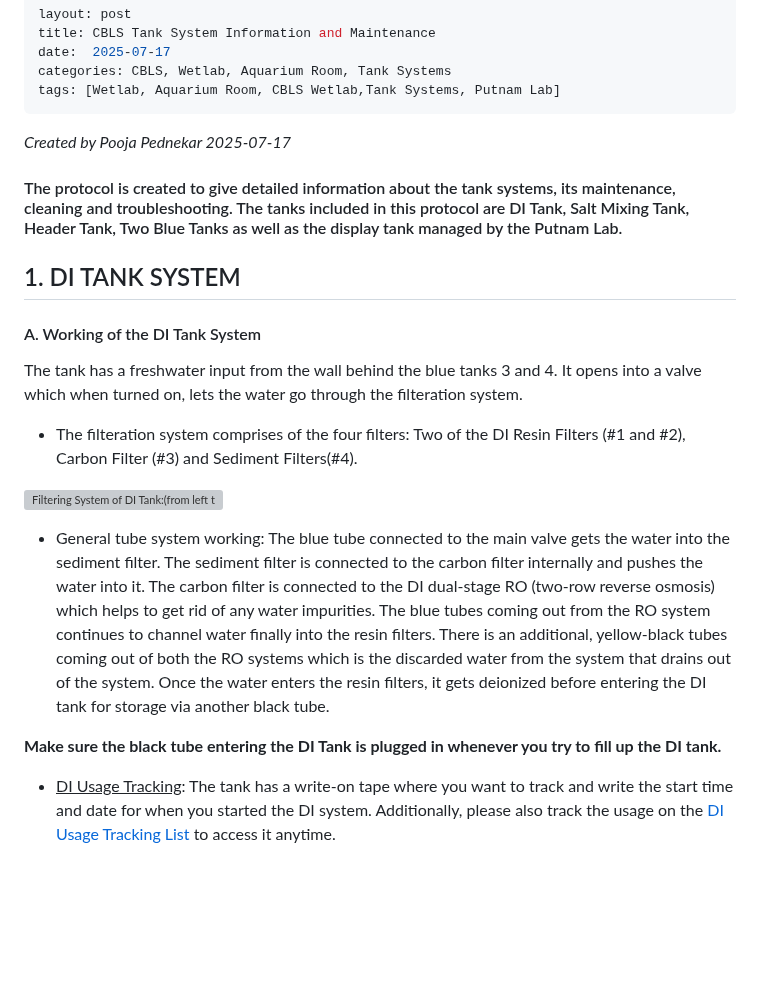
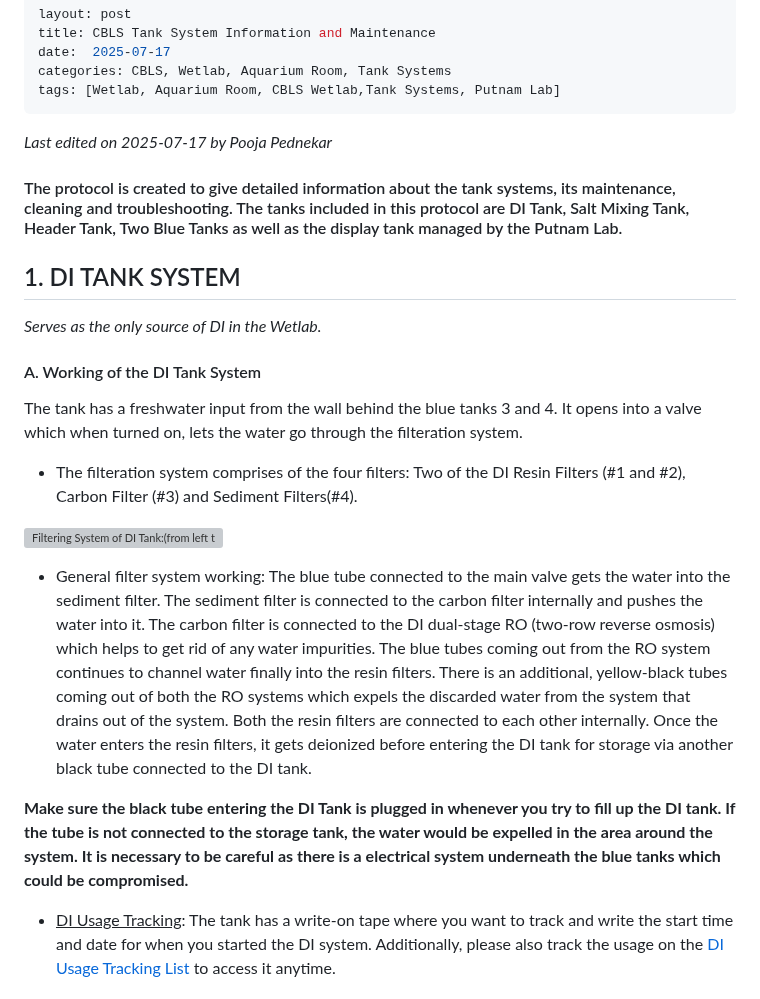
Before and after one commit to Putnam-Lab/CBLS_Wetlab, a Markdown page: CBLS_Wetlab_Protocols/CBLS-Tank-Systems-Information.md, the part around one of its changes. Rendered like a GitHub page; blank space fills up the shorter version; grey boxes are pictures that could not be loaded.

```diff
--- a/CBLS_Wetlab_Protocols/CBLS-Tank-Systems-Information.md
+++ b/CBLS_Wetlab_Protocols/CBLS-Tank-Systems-Information.md
@@ -7,11 +7,12 @@ tags: [Wetlab, Aquarium Room, CBLS Wetlab,Tank Systems, Putnam Lab]
 ---
 
 
-*Created by Pooja Pednekar 2025-07-17*
+*Last edited on 2025-07-17 by Pooja Pednekar*
 
 #### The protocol is created to give detailed information about the tank systems, its maintenance, cleaning and troubleshooting. The tanks included in this protocol are DI Tank, Salt Mixing Tank, Header Tank, Two Blue Tanks as well as the display tank managed by the Putnam Lab.
 
 ## 1. DI TANK SYSTEM
+  *Serves as the only source of DI in the Wetlab.*
 
    #### A. Working of the DI Tank System
    The tank has a freshwater input from the wall behind the blue tanks 3 and 4. It opens into a valve which when turned on, lets the water go through the filteration system.
@@ -20,9 +21,9 @@ tags: [Wetlab, Aquarium Room, CBLS Wetlab,Tank Systems, Putnam Lab]
 
    ![Filtering System of DI Tank:(from left to right) Resin Filters (#1 and #2, ), Carbon Filter (#3) and Sediment Filter(#4).]()
 
-   - General tube system working: The blue tube connected to the main valve gets the water into the sediment filter. The sediment filter is connected to the carbon filter internally and pushes the water into it. The carbon filter is connected to the DI dual-stage RO (two-row reverse osmosis) which helps to get rid of any water impurities. The blue tubes coming out from the RO system continues to channel water finally into the resin filters. There is an additional, yellow-black tubes coming out of both the RO systems which is the discarded water from the system that drains out of the system. Once the water enters the resin filters, it gets deionized before entering the DI tank for storage via another black tube.
+   - General filter system working: The blue tube connected to the main valve gets the water into the sediment filter. The sediment filter is connected to the carbon filter internally and pushes the water into it. The carbon filter is connected to the DI dual-stage RO (two-row reverse osmosis) which helps to get rid of any water impurities. The blue tubes coming out from the RO system continues to channel water finally into the resin filters. There is an additional, yellow-black tubes coming out of both the RO systems which expels the discarded water from the system that drains out of the system. Both the resin filters are connected to each other internally. Once the water enters the resin filters, it gets deionized before entering the DI tank for storage via another black tube connected to the DI tank.
 
-   **Make sure the black tube entering the DI Tank is plugged in whenever you try to fill up the DI tank.**
+   **Make sure the black tube entering the DI Tank is plugged in whenever you try to fill up the DI tank. If the tube is not connected to the storage tank, the water would be expelled in the area around the system. It is necessary to be careful as there is a electrical system underneath the blue tanks which could be compromised.**
 
    [Add image of the filter system here]: #
 
```
Also changed, not shown: other parts of CBLS_Wetlab_Protocols/CBLS-Tank-Systems-Information.md (+47 -0 lines), CBLS_Wetlab_Protocols/README.md (+1 -1 lines).
